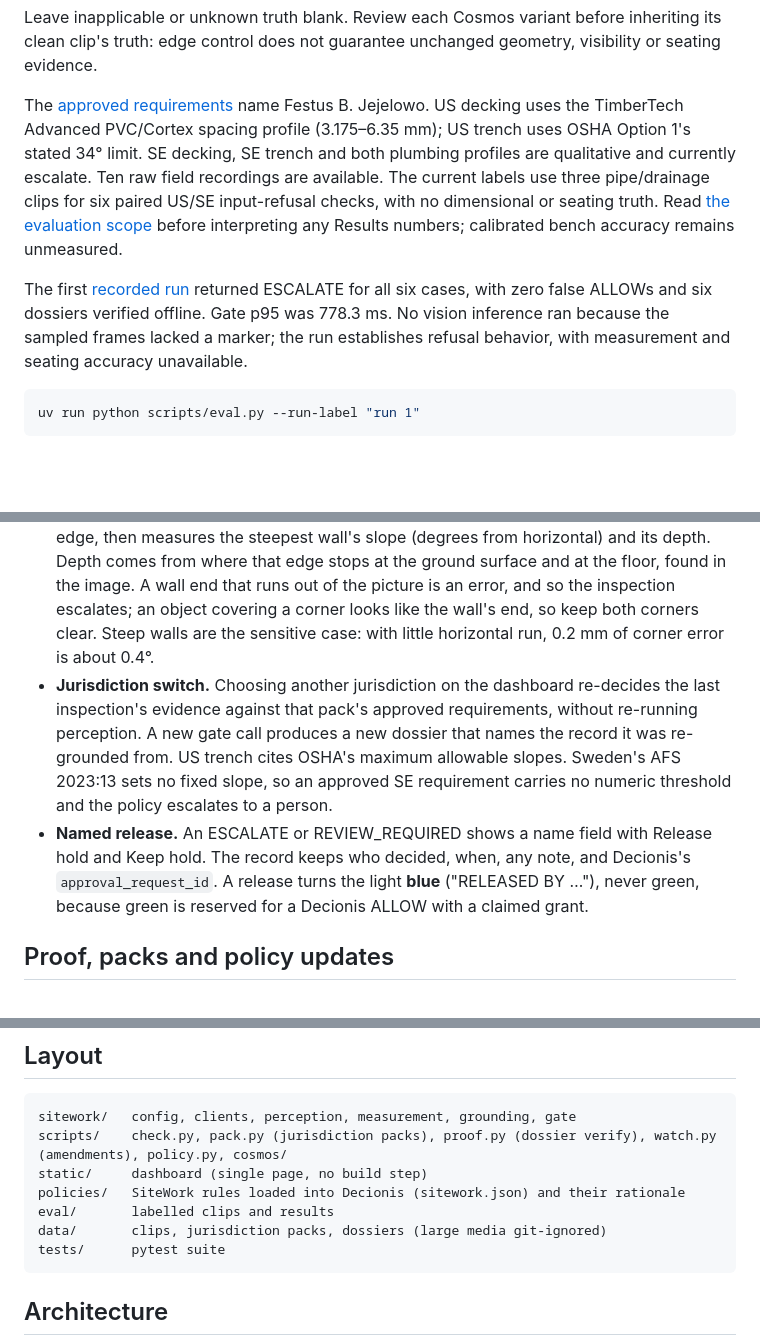
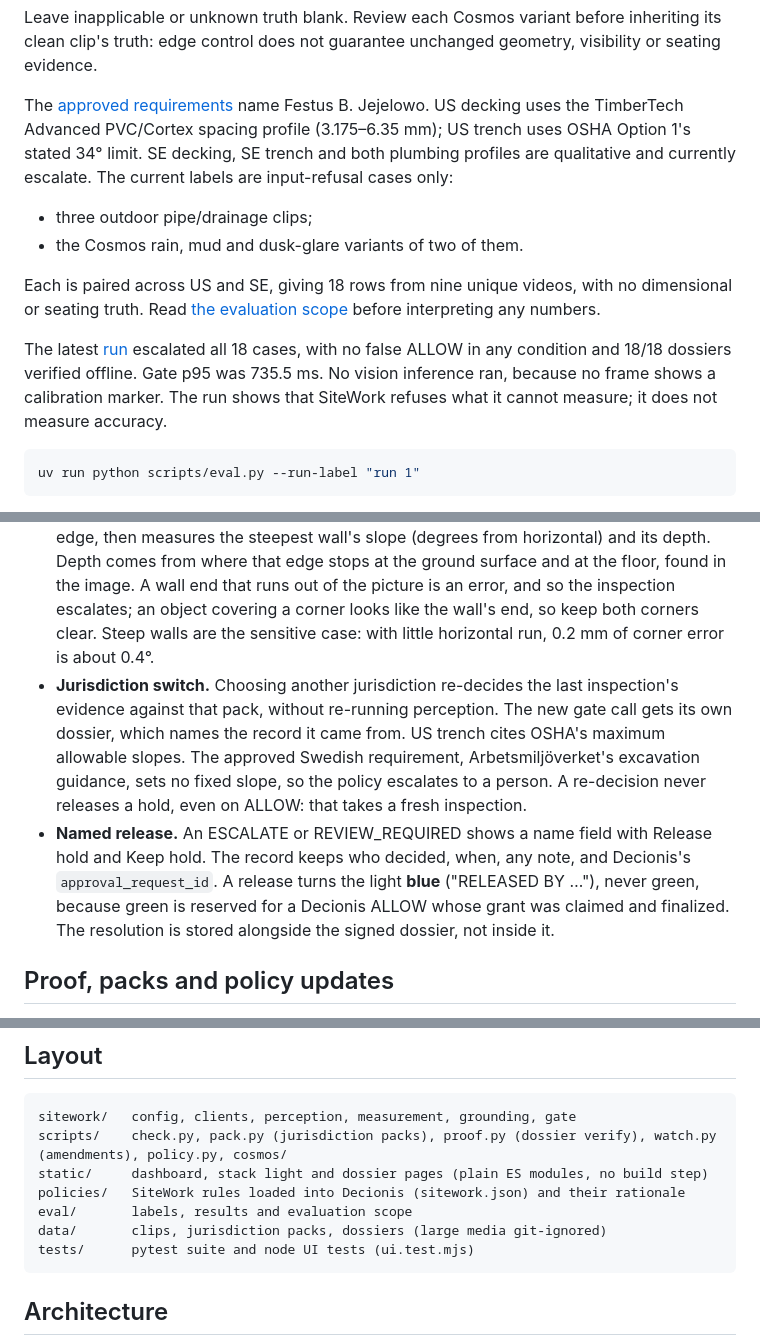
Before and after one commit to ocularminds/sitework, a Markdown page: README.md, 3 parts joined by grey strips. Drawn GitHub-style; blank space fills up the shorter version.

````diff
--- a/README.md
+++ b/README.md
@@ -82,9 +90,13 @@ Label every recorded clip (clean bench, Cosmos variants, outdoor) in `eval/label
 
 Leave inapplicable or unknown truth blank. Review each Cosmos variant before inheriting its clean clip's truth: edge control does not guarantee unchanged geometry, visibility or seating evidence.
 
-The [approved requirements](docs/requirements.md) name Festus B. Jejelowo. US decking uses the TimberTech Advanced PVC/Cortex spacing profile (3.175–6.35 mm); US trench uses OSHA Option 1's stated 34° limit. SE decking, SE trench and both plumbing profiles are qualitative and currently escalate. Ten raw field recordings are available. The current labels use three pipe/drainage clips for six paired US/SE input-refusal checks, with no dimensional or seating truth. Read [the evaluation scope](eval/README.md) before interpreting any Results numbers; calibrated bench accuracy remains unmeasured.
+The [approved requirements](docs/requirements.md) name Festus B. Jejelowo. US decking uses the TimberTech Advanced PVC/Cortex spacing profile (3.175–6.35 mm); US trench uses OSHA Option 1's stated 34° limit. SE decking, SE trench and both plumbing profiles are qualitative and currently escalate. The current labels are input-refusal cases only:
+- three outdoor pipe/drainage clips;
+- the Cosmos rain, mud and dusk-glare variants of two of them.
 
-The first [recorded run](eval/results.md) returned ESCALATE for all six cases, with zero false ALLOWs and six dossiers verified offline. Gate p95 was 778.3 ms. No vision inference ran because the sampled frames lacked a marker; the run establishes refusal behavior, with measurement and seating accuracy unavailable.
+Each is paired across US and SE, giving 18 rows from nine unique videos, with no dimensional or seating truth. Read [the evaluation scope](eval/README.md) before interpreting any numbers.
+
+The latest [run](eval/results.md) escalated all 18 cases, with no false ALLOW in any condition and 18/18 dossiers verified offline. Gate p95 was 735.5 ms. No vision inference ran, because no frame shows a calibration marker. The run shows that SiteWork refuses what it cannot measure; it does not measure accuracy.
 
 ```bash
 uv run python scripts/eval.py --run-label "run 1"
@@ -117,8 +129,8 @@ Where a condition has false ALLOWs, the report suggests the lowest confidence fl
 ## Trench, jurisdiction switch and human release
 
 - **Trench entry** (`trench.authorize_entry`). Use a side view of the trench cross-section, with the marker standing upright in that plane and its bottom edge level. Nemotron VL returns each wall's top and toe point. Code snaps the line between them to the wall's image edge, then measures the steepest wall's slope (degrees from horizontal) and its depth. Depth comes from where that edge stops at the ground surface and at the floor, found in the image. A wall end that runs out of the picture is an error, and so the inspection escalates; an object covering a corner looks like the wall's end, so keep both corners clear. Steep walls are the sensitive case: with little horizontal run, 0.2 mm of corner error is about 0.4°.
-- **Jurisdiction switch.** Choosing another jurisdiction on the dashboard re-decides the last inspection's evidence against that pack's approved requirements, without re-running perception. A new gate call produces a new dossier that names the record it was re-grounded from. US trench cites OSHA's maximum allowable slopes. Sweden's AFS 2023:13 sets no fixed slope, so an approved SE requirement carries no numeric threshold and the policy escalates to a person.
-- **Named release.** An ESCALATE or REVIEW_REQUIRED shows a name field with Release hold and Keep hold. The record keeps who decided, when, any note, and Decionis's `approval_request_id`. A release turns the light **blue** ("RELEASED BY …"), never green, because green is reserved for a Decionis ALLOW with a claimed grant.
+- **Jurisdiction switch.** Choosing another jurisdiction re-decides the last inspection's evidence against that pack, without re-running perception. The new gate call gets its own dossier, which names the record it came from. US trench cites OSHA's maximum allowable slopes. The approved Swedish requirement, Arbetsmiljöverket's excavation guidance, sets no fixed slope, so the policy escalates to a person. A re-decision never releases a hold, even on ALLOW: that takes a fresh inspection.
+- **Named release.** An ESCALATE or REVIEW_REQUIRED shows a name field with Release hold and Keep hold. The record keeps who decided, when, any note, and Decionis's `approval_request_id`. A release turns the light **blue** ("RELEASED BY …"), never green, because green is reserved for a Decionis ALLOW whose grant was claimed and finalized. The resolution is stored alongside the signed dossier, not inside it.
 
 ## Proof, packs and policy updates
 
@@ -186,11 +193,11 @@ remain pending.
 ```
 sitework/   config, clients, perception, measurement, grounding, gate
 scripts/    check.py, pack.py (jurisdiction packs), proof.py (dossier verify), watch.py (amendments), policy.py, cosmos/
-static/     dashboard (single page, no build step)
+static/     dashboard, stack light and dossier pages (plain ES modules, no build step)
 policies/   SiteWork rules loaded into Decionis (sitework.json) and their rationale
-eval/       labelled clips and results
+eval/       labels, results and evaluation scope
 data/       clips, jurisdiction packs, dossiers (large media git-ignored)
-tests/      pytest suite
+tests/      pytest suite and node UI tests (ui.test.mjs)
 ```
 
 ## Architecture
````
Also changed, not shown: other parts of README.md (+42 -39 lines).
